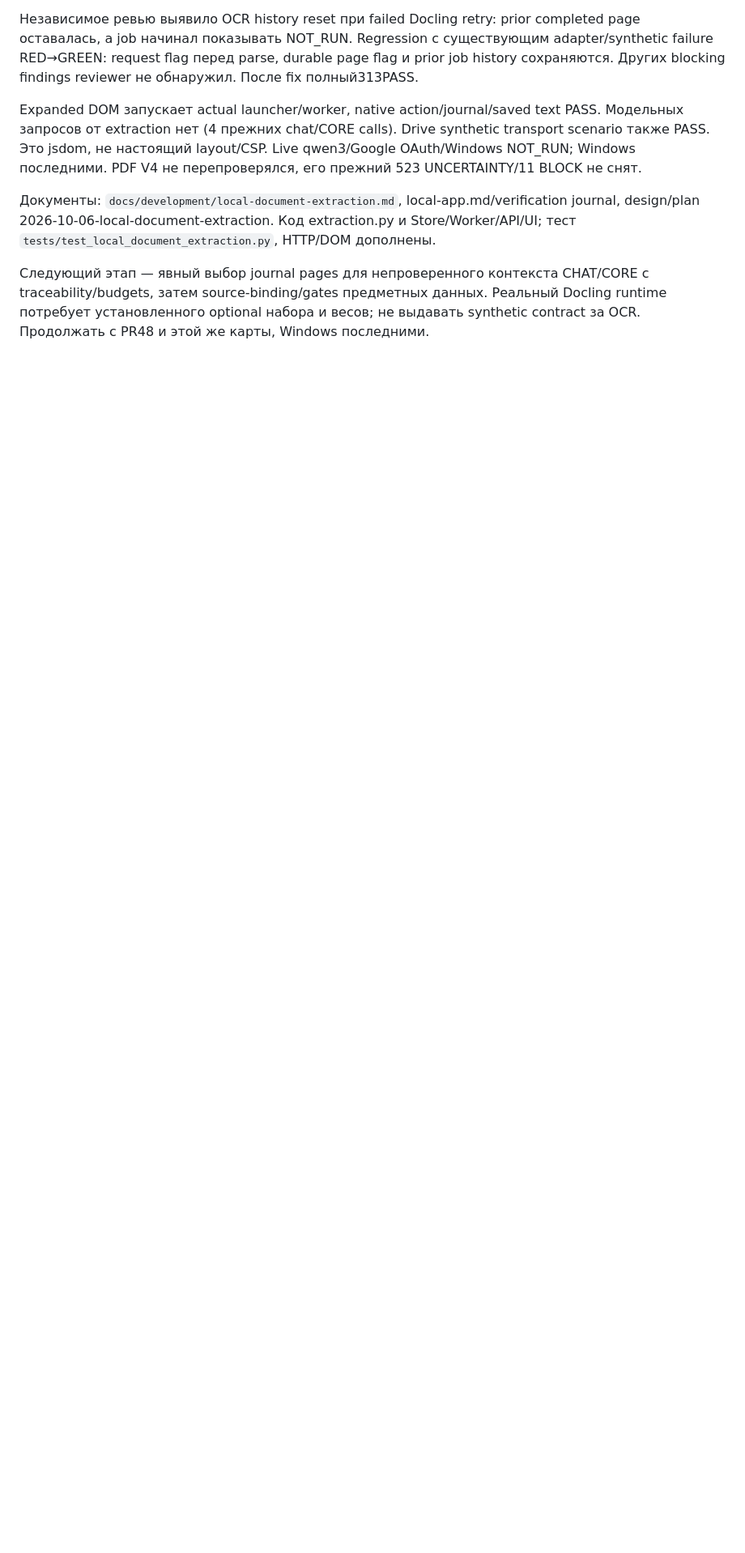
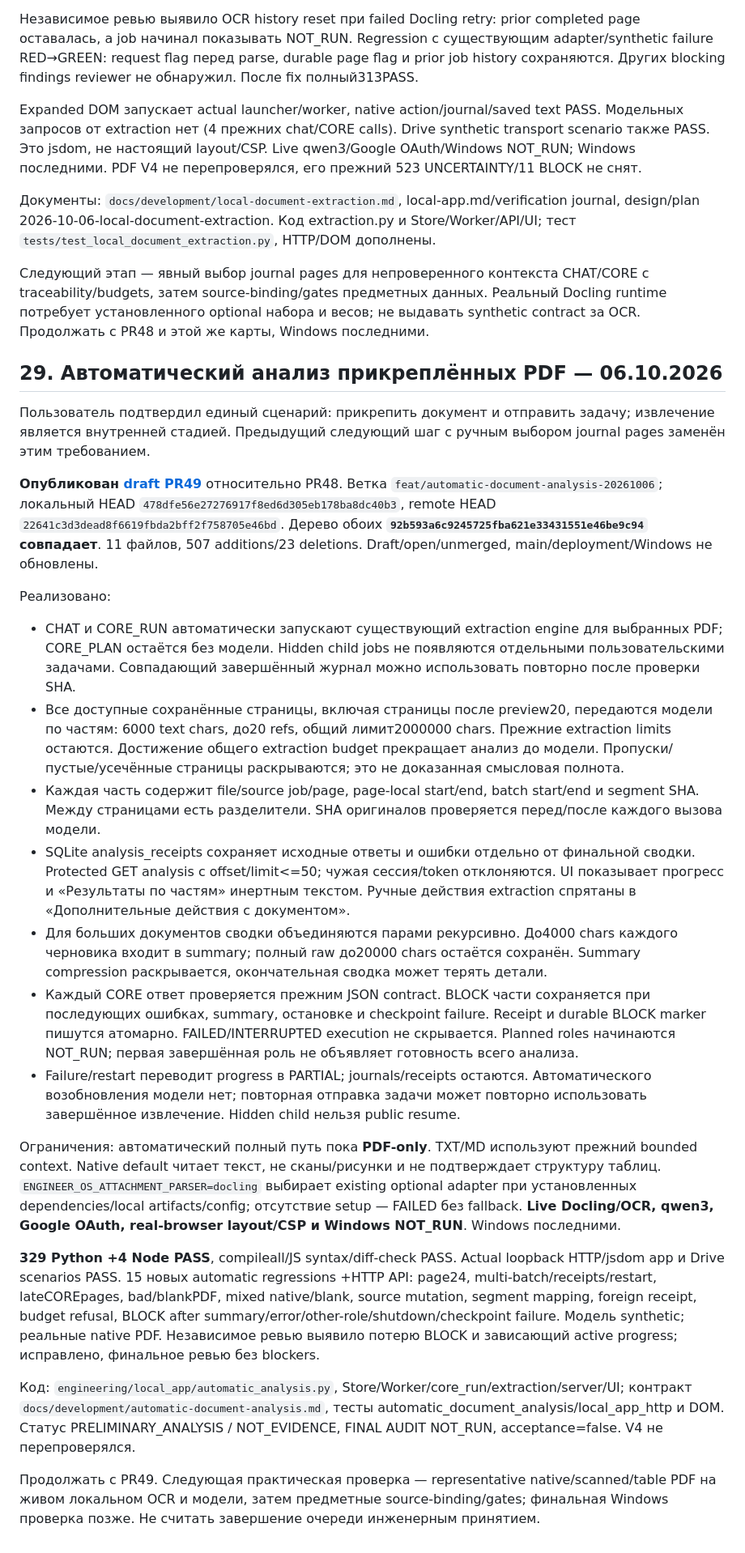
Before and after one commit to maxim505885-jpg/engineer-os, a Markdown page: ENGINEER_OS_PROJECT_MAP.md, the part around one of its changes. Shown at 81% size. GitHub-like rendering; blank space fills up the shorter version.

Commit message:
docs: record automatic attachment analysis and PR49 handoff

```diff
--- a/ENGINEER_OS_PROJECT_MAP.md
+++ b/ENGINEER_OS_PROJECT_MAP.md
@@ -503,3 +503,28 @@ Expanded DOM запускает actual launcher/worker, native action/journal/sa
 Документы: `docs/development/local-document-extraction.md`, local-app.md/verification journal, design/plan 2026-10-06-local-document-extraction. Код extraction.py и Store/Worker/API/UI; тест `tests/test_local_document_extraction.py`, HTTP/DOM дополнены.
 
 Следующий этап — явный выбор journal pages для непроверенного контекста CHAT/CORE с traceability/budgets, затем source-binding/gates предметных данных. Реальный Docling runtime потребует установленного optional набора и весов; не выдавать synthetic contract за OCR. Продолжать с PR48 и этой же карты, Windows последними.
+
+
+## 29. Автоматический анализ прикреплённых PDF — 06.10.2026
+
+Пользователь подтвердил единый сценарий: прикрепить документ и отправить задачу; извлечение является внутренней стадией. Предыдущий следующий шаг с ручным выбором journal pages заменён этим требованием.
+
+**Опубликован [draft PR49](https://github.com/maxim505885-jpg/engineer-os/pull/49)** относительно PR48. Ветка `feat/automatic-document-analysis-20261006`; локальный HEAD `478dfe56e27276917f8ed6d305eb178ba8dc40b3`, remote HEAD `22641c3d3dead8f6619fbda2bff2f758705e46bd`. Дерево обоих **`92b593a6c9245725fba621e33431551e46be9c94` совпадает**. 11 файлов, 507 additions/23 deletions. Draft/open/unmerged, main/deployment/Windows не обновлены.
+
+Реализовано:
+
+- CHAT и CORE_RUN автоматически запускают существующий extraction engine для выбранных PDF; CORE_PLAN остаётся без модели. Hidden child jobs не появляются отдельными пользовательскими задачами. Совпадающий завершённый журнал можно использовать повторно после проверки SHA.
+- Все доступные сохранённые страницы, включая страницы после preview20, передаются модели по частям: 6000 text chars, до20 refs, общий лимит2000000 chars. Прежние extraction limits остаются. Достижение общего extraction budget прекращает анализ до модели. Пропуски/пустые/усечённые страницы раскрываются; это не доказанная смысловая полнота.
+- Каждая часть содержит file/source job/page, page-local start/end, batch start/end и segment SHA. Между страницами есть разделители. SHA оригиналов проверяется перед/после каждого вызова модели.
+- SQLite analysis_receipts сохраняет исходные ответы и ошибки отдельно от финальной сводки. Protected GET analysis с offset/limit<=50; чужая сессия/token отклоняются. UI показывает прогресс и «Результаты по частям» инертным текстом. Ручные действия extraction спрятаны в «Дополнительные действия с документом».
+- Для больших документов сводки объединяются парами рекурсивно. До4000 chars каждого черновика входит в summary; полный raw до20000 chars остаётся сохранён. Summary compression раскрывается, окончательная сводка может терять детали.
+- Каждый CORE ответ проверяется прежним JSON contract. BLOCK части сохраняется при последующих ошибках, summary, остановке и checkpoint failure. Receipt и durable BLOCK marker пишутся атомарно. FAILED/INTERRUPTED execution не скрывается. Planned roles начинаются NOT_RUN; первая завершённая роль не объявляет готовность всего анализа.
+- Failure/restart переводит progress в PARTIAL; journals/receipts остаются. Автоматического возобновления модели нет; повторная отправка задачи может повторно использовать завершённое извлечение. Hidden child нельзя public resume.
+
+Ограничения: автоматический полный путь пока **PDF-only**. TXT/MD используют прежний bounded context. Native default читает текст, не сканы/рисунки и не подтверждает структуру таблиц. `ENGINEER_OS_ATTACHMENT_PARSER=docling` выбирает existing optional adapter при установленных dependencies/local artifacts/config; отсутствие setup — FAILED без fallback. **Live Docling/OCR, qwen3, Google OAuth, real-browser layout/CSP и Windows NOT_RUN**. Windows последними.
+
+**329 Python +4 Node PASS**, compileall/JS syntax/diff-check PASS. Actual loopback HTTP/jsdom app и Drive scenarios PASS. 15 новых automatic regressions +HTTP API: page24, multi-batch/receipts/restart, lateCOREpages, bad/blankPDF, mixed native/blank, source mutation, segment mapping, foreign receipt, budget refusal, BLOCK after summary/error/other-role/shutdown/checkpoint failure. Модель synthetic; реальные native PDF. Независимое ревью выявило потерю BLOCK и зависающий active progress; исправлено, финальное ревью без blockers.
+
+Код: `engineering/local_app/automatic_analysis.py`, Store/Worker/core_run/extraction/server/UI; контракт `docs/development/automatic-document-analysis.md`, тесты automatic_document_analysis/local_app_http и DOM. Статус PRELIMINARY_ANALYSIS / NOT_EVIDENCE, FINAL AUDIT NOT_RUN, acceptance=false. V4 не перепроверялся.
+
+Продолжать с PR49. Следующая практическая проверка — representative native/scanned/table PDF на живом локальном OCR и модели, затем предметные source-binding/gates; финальная Windows проверка позже. Не считать завершение очереди инженерным принятием.
```
Also changed, not shown: other parts of ENGINEER_OS_PROJECT_MAP.md (+1 -1 lines).
